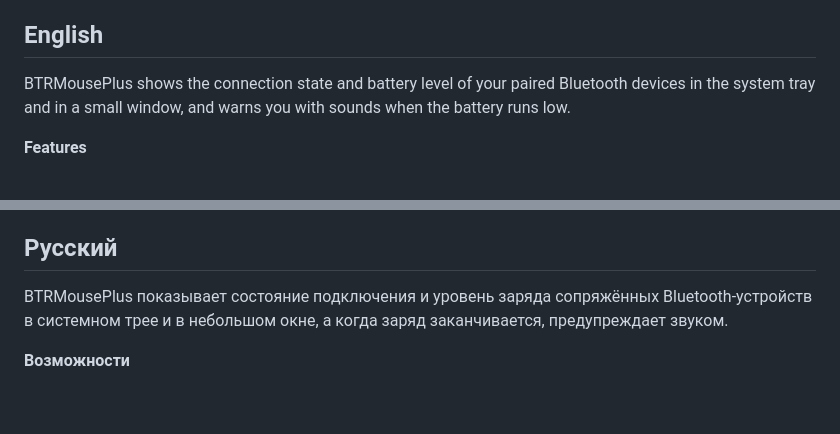
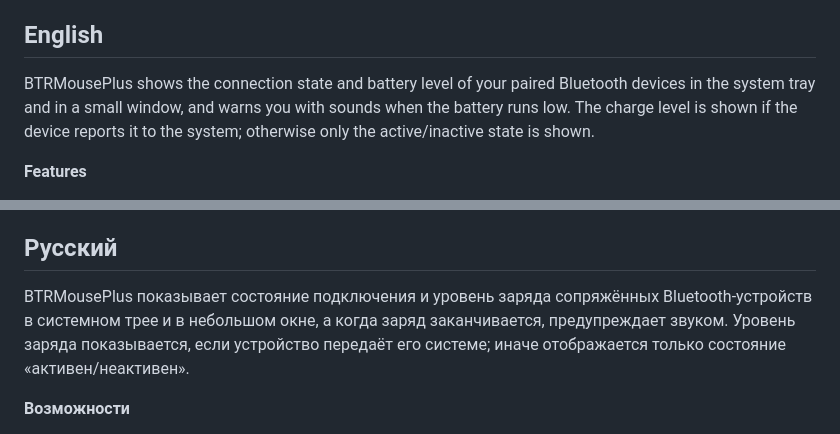
Before and after one commit to luckyappsdev/BTRMousePlus, a Markdown page: README.md, 2 parts joined by grey strips. Drawn GitHub-style; blank space fills up the shorter version.

```diff
--- a/README.md
+++ b/README.md
@@ -5,7 +5,7 @@
 
 ## English
 
-BTRMousePlus shows the connection state and battery level of your paired Bluetooth devices in the system tray and in a small window, and warns you with sounds when the battery runs low.
+BTRMousePlus shows the connection state and battery level of your paired Bluetooth devices in the system tray and in a small window, and warns you with sounds when the battery runs low. The charge level is shown if the device reports it to the system; otherwise only the active/inactive state is shown.
 
 **Features**
 - Tray icon and window: gray = paired but not active, green = active.
@@ -34,7 +34,7 @@ Author: LuckyGreenhorn. The program is free for personal use. The source code is
 
 ## Русский
 
-BTRMousePlus показывает состояние подключения и уровень заряда сопряжённых Bluetooth-устройств в системном трее и в небольшом окне, а когда заряд заканчивается, предупреждает звуком.
+BTRMousePlus показывает состояние подключения и уровень заряда сопряжённых Bluetooth-устройств в системном трее и в небольшом окне, а когда заряд заканчивается, предупреждает звуком. Уровень заряда показывается, если устройство передаёт его системе; иначе отображается только состояние «активен/неактивен».
 
 **Возможности**
 - Значок в трее и окно: серый — сопряжено, но не активно, зелёный — активно.
```
